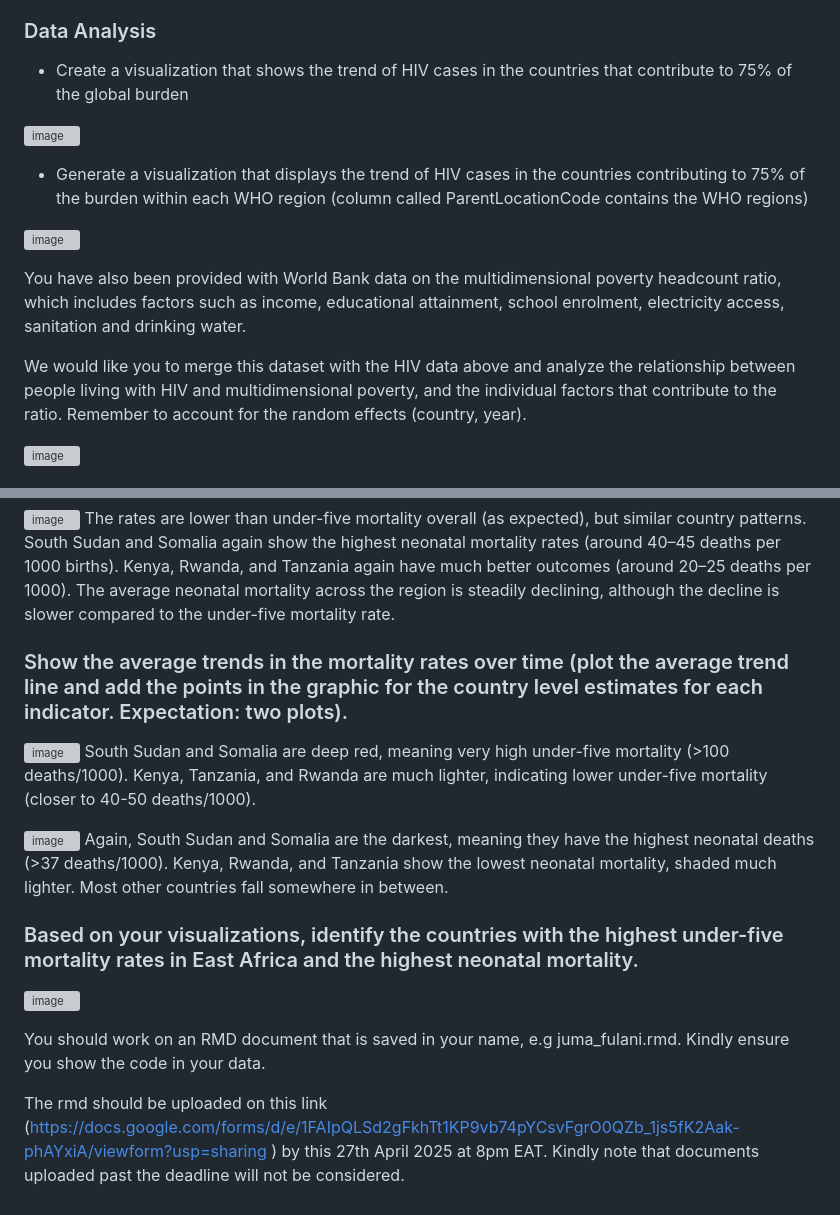
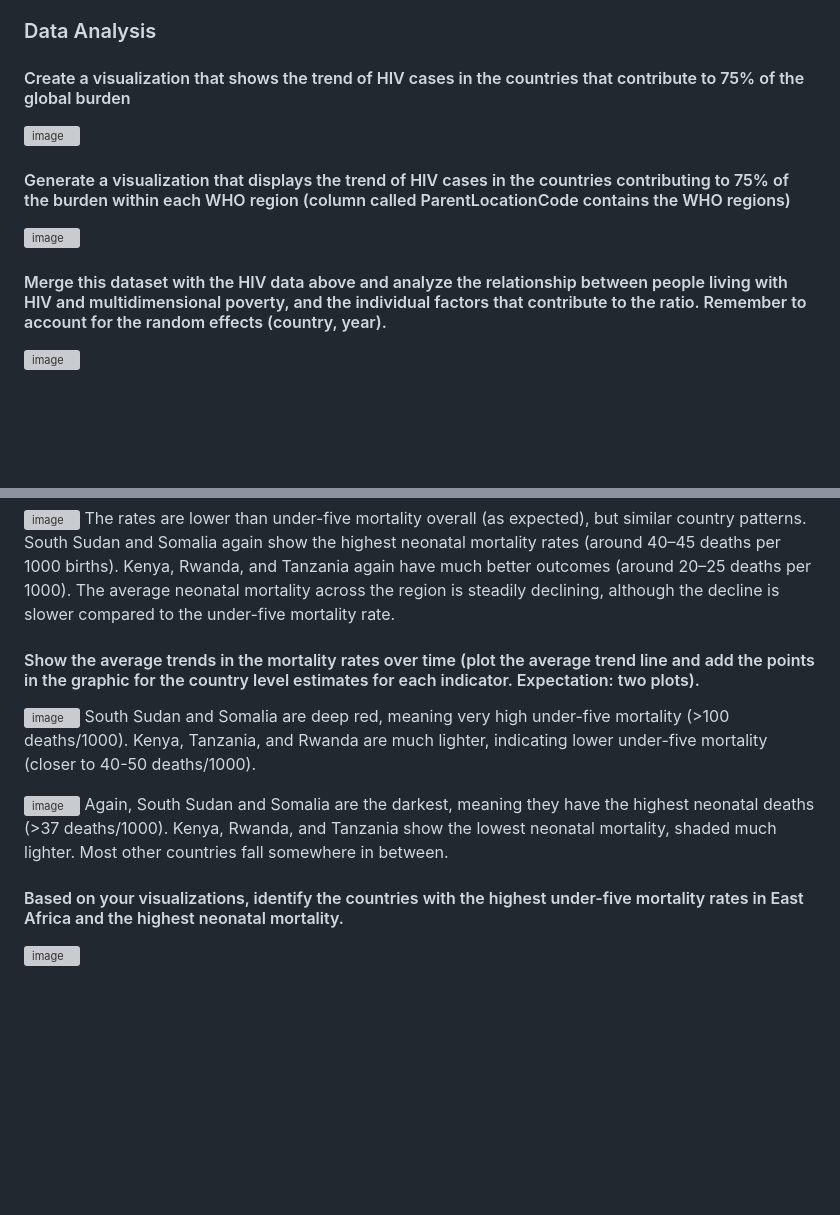
Before and after one commit to MuchiriKinyua/CEMA, a Markdown page: README.md, 2 parts joined by grey strips. Rendered like a GitHub page; blank space fills up the shorter version; grey boxes are pictures that could not be loaded.

```diff
--- a/README.md
+++ b/README.md
@@ -5,17 +5,15 @@
 HIV continues to be a major public health issue in Africa, with a high number of people living with the virus, especially in sub-Saharan regions. While prevention and treatment efforts have improved, HIV is a lifelong condition, making it crucial to track data on this affected. This data helps us identify infection trends, prepare healthcare services to accommodate these patients, and address challenges like stigma and inequality.  Beyond health, HIV also impacts jobs, healthcare costs, and poverty levels, making it important to use data to create targeted interventions. By analyzing this information, governments and organizations can better allocate resources and create policies to help reduce transmission and improve the quality of life for those affected. </br>
 
 ### Data Analysis
--	Create a visualization that shows the trend of HIV cases in the countries that contribute to 75% of the global burden </br>
+#### Create a visualization that shows the trend of HIV cases in the countries that contribute to 75% of the global burden </br>
 
 ![image](https://github.com/user-attachments/assets/a18f49d8-4afa-4706-8a06-ed533d63fa74)
 
--	Generate a visualization that displays the trend of HIV cases in the countries contributing to 75% of the burden within each WHO region (column called ParentLocationCode contains the WHO regions) </br>
+#### Generate a visualization that displays the trend of HIV cases in the countries contributing to 75% of the burden within each WHO region (column called ParentLocationCode contains the WHO regions) </br>
 
 ![image](https://github.com/user-attachments/assets/f02eca1f-2d43-4da2-8951-d12b3ae4fcee)
 
-You have also been provided with World Bank data on the multidimensional poverty headcount ratio, which includes factors such as income, educational attainment, school enrolment, electricity access, sanitation and drinking water. </br>
-
-We would like you to merge this dataset with the HIV data above and analyze the relationship between people living with HIV and multidimensional poverty, and the individual factors that contribute to the ratio. Remember to account for the random effects (country, year).
+#### Merge this dataset with the HIV data above and analyze the relationship between people living with HIV and multidimensional poverty, and the individual factors that contribute to the ratio. Remember to account for the random effects (country, year).
 
 ![image](https://github.com/user-attachments/assets/a523d3f5-f545-4128-9d13-3a88c74969d7)
 
@@ -38,7 +36,7 @@ South Sudan and Somalia again show the highest neonatal mortality rates (around
 Kenya, Rwanda, and Tanzania again have much better outcomes (around 20–25 deaths per 1000). </br>
 The average neonatal mortality across the region is steadily declining, although the decline is slower compared to the under-five mortality rate.
 
-### Show the average trends in the mortality rates over time (plot the average trend line and add the points in the graphic for the country level estimates for each indicator. Expectation: two plots). </br>
+#### Show the average trends in the mortality rates over time (plot the average trend line and add the points in the graphic for the country level estimates for each indicator. Expectation: two plots). </br>
 ![image](https://github.com/user-attachments/assets/65659267-1591-4692-9d9f-b8e9fc5dc6e6)
 South Sudan and Somalia are deep red, meaning very high under-five mortality (>100 deaths/1000). </br>
 Kenya, Tanzania, and Rwanda are much lighter, indicating lower under-five mortality (closer to 40-50 deaths/1000). </br>
@@ -48,10 +46,5 @@ Again, South Sudan and Somalia are the darkest, meaning they have the highest ne
 Kenya, Rwanda, and Tanzania show the lowest neonatal mortality, shaded much lighter. </br>
 Most other countries fall somewhere in between. </br>
 
-### Based on your visualizations, identify the countries with the highest under-five mortality rates in East Africa and the highest neonatal mortality. </br>
+#### Based on your visualizations, identify the countries with the highest under-five mortality rates in East Africa and the highest neonatal mortality. </br>
 ![image](https://github.com/user-attachments/assets/b055e4e9-f98e-4175-82ce-3166610566e6)
-
-You should work on an RMD document that is saved in your name, e.g juma_fulani.rmd. </br>
-Kindly ensure you show the code in your data. </br>
-
-The rmd should be uploaded on this link (https://docs.google.com/forms/d/e/1FAIpQLSd2gFkhTt1KP9vb74pYCsvFgrO0QZb_1js5fK2Aak-phAYxiA/viewform?usp=sharing ) by this 27th April 2025 at 8pm EAT. Kindly note that documents uploaded past the deadline will not be considered.
```
